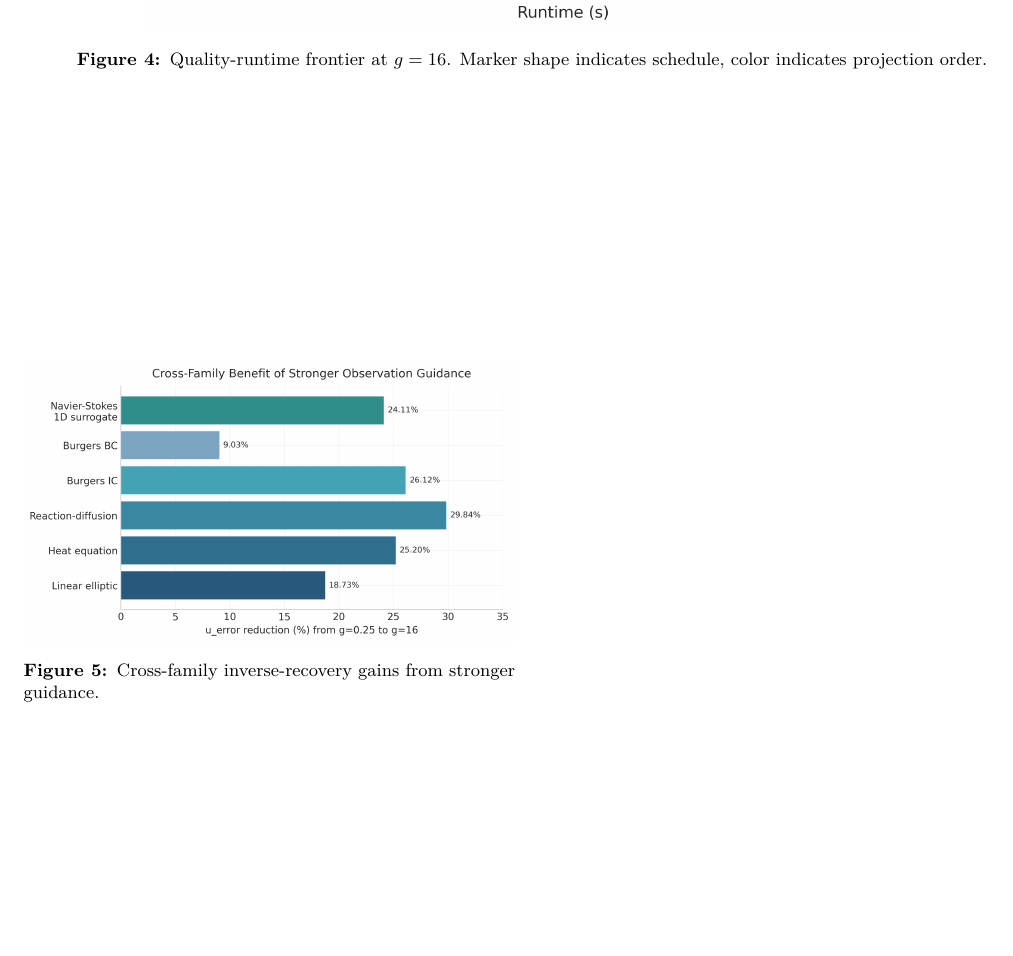
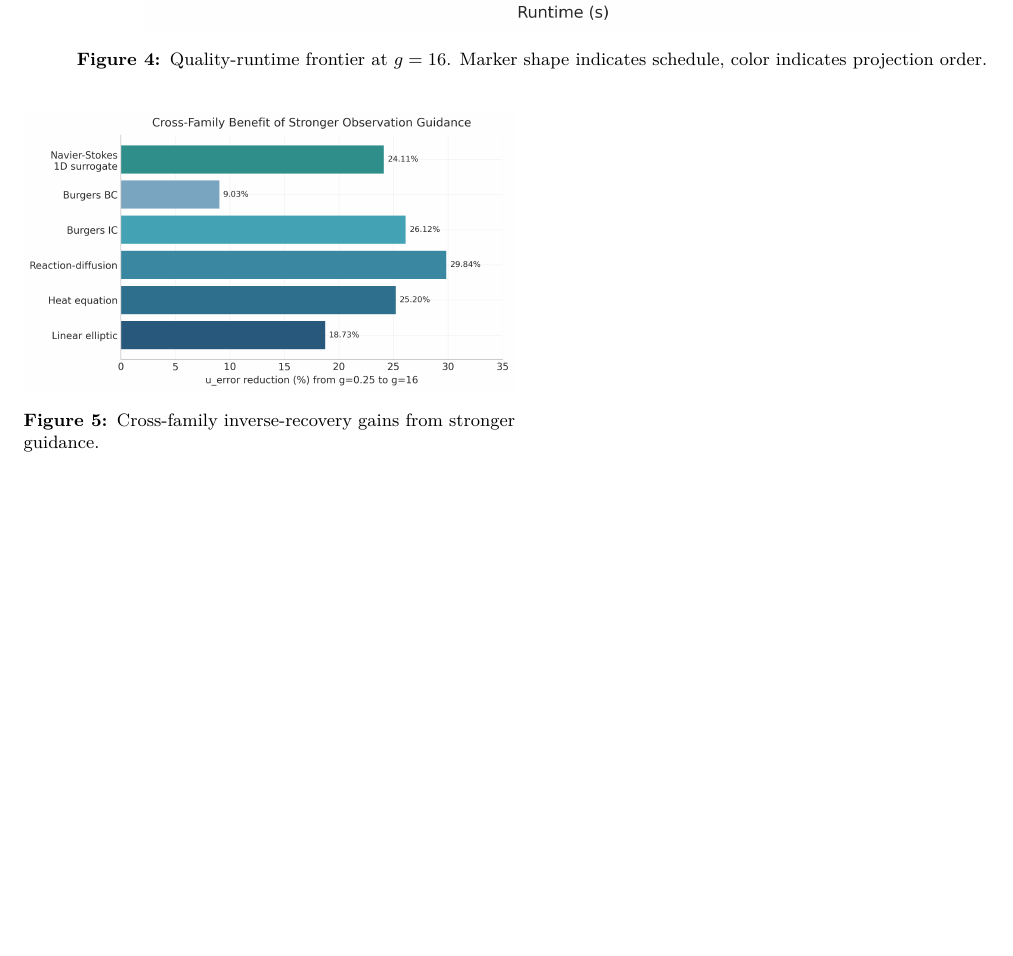
Before and after one commit to hanshengzhu0001/meam4600_final_proj, a LaTeX paper (reports/final_project_report.tex): part of page 4 of 5 before the commit and part of page 4 of 4 after it, cut so that both start at the same text, the shorter picture padded with empty space. Compiled offline with pdfLaTeX.

Commit message:
Revert forced references page break to start citations on page 4

```diff
--- a/reports/final_project_report.tex
+++ b/reports/final_project_report.tex
@@ -246,7 +246,6 @@ Existing backend components in \texttt{src/chonkdiff} are reused for oracle/benc
 \section{Conclusion}
 Projection schedule and order are first-class design choices in partial-observation inverse PDE sampling. On the nonlinear benchmark, the best inverse policy improves \(u\_error\) by \(21.75\%\) and \(v\_error\) by \(29.54\%\), while best physics and best runtime are attained by different policies. The central implication is methodological: projection should be treated as an objective-aware policy variable, not a fixed post-processing step.
 
-\clearpage
 \begingroup
 \small
 \begin{thebibliography}{9}
```
Also changed, not shown: reports/final_projection_study_presentation.tex (+0 -1 lines), reports/final_project_report.pdf, reports/final_projection_study_presentation.pdf.
